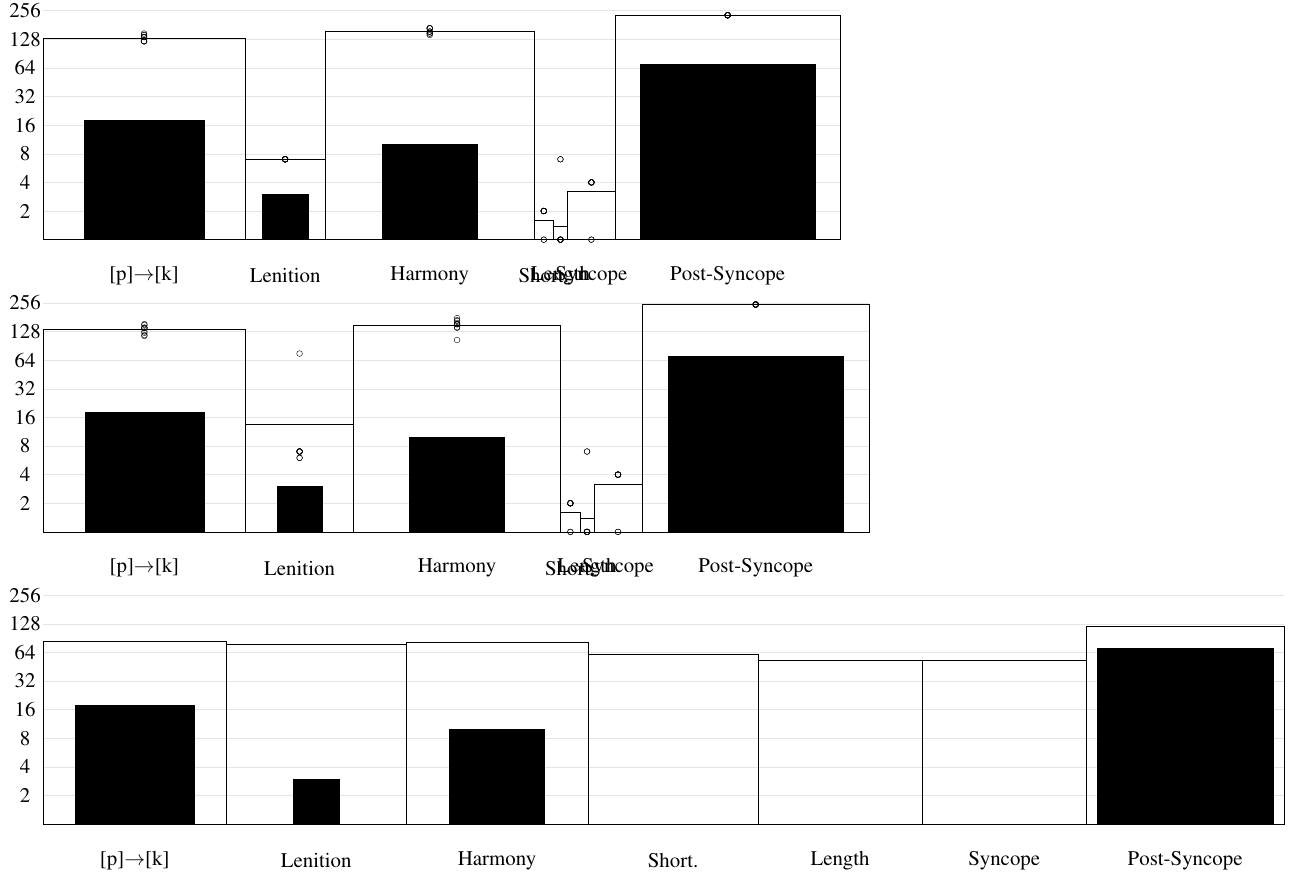
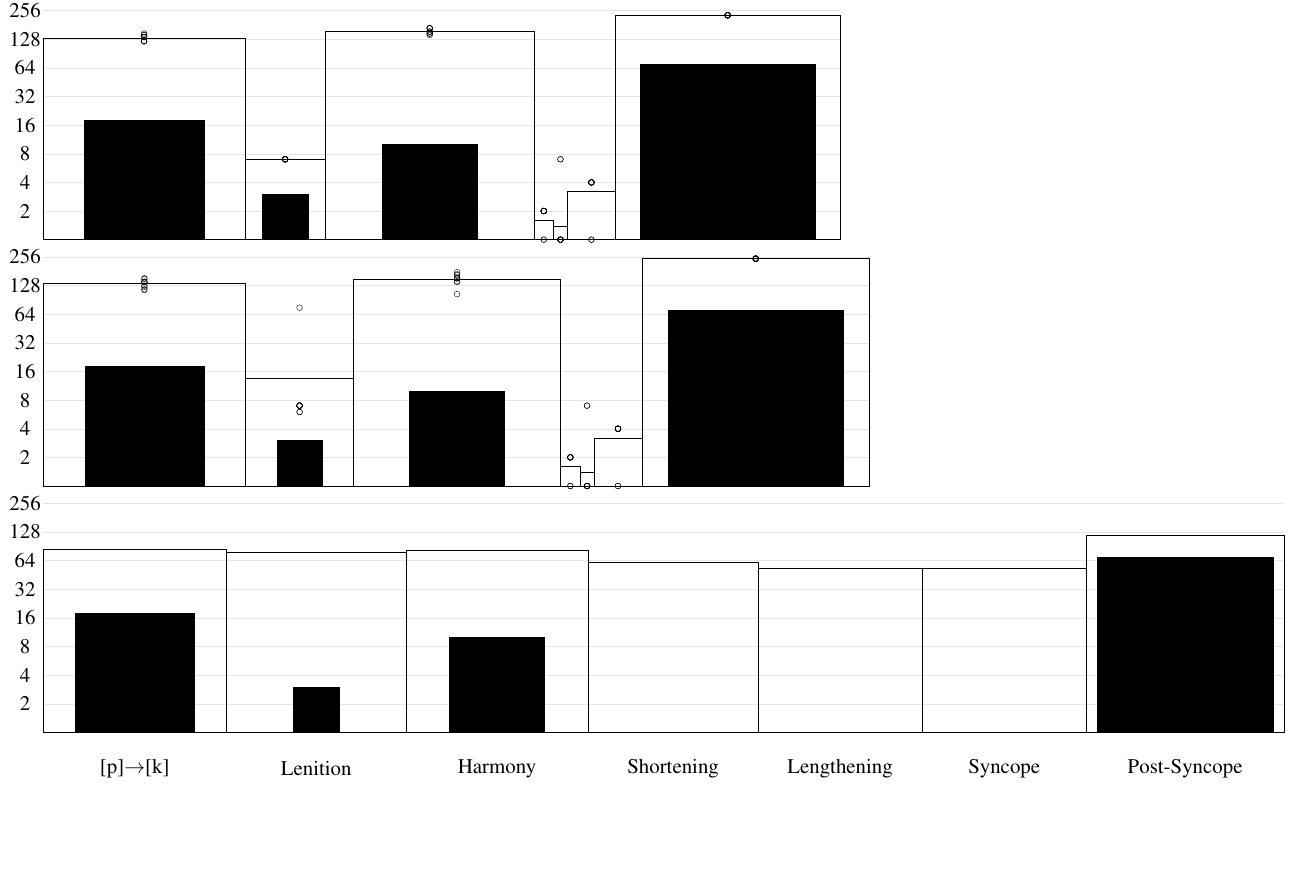
Before and after one commit to bowersd/lat2sgaLoans, a LaTeX figure (monteCarlo/figures/blocksFinal_logarithm.tex): the whole page, the shorter picture padded with empty space. Compiled offline with pdfLaTeX.

Commit message:
removed redundant labels, de-abbreviated labels

```diff
--- a/monteCarlo/figures/blocksFinal_logarithm.tex
+++ b/monteCarlo/figures/blocksFinal_logarithm.tex
@@ -8,13 +8,13 @@
 \draw[xstep=0, ystep=1cm, opacity=0.1] (0,0) grid (27.82656851566768cm, 8cm);
 \foreach \y / \label in {1cm/2, 2cm/4, 3cm/8, 4cm/16, 5cm/32, 6cm/64, 7cm/128, 8cm/256}
     {\draw (-18pt, \y) node {\huge \label} ;};
-\draw (3.524379655959928, -36pt) node {\huge [p]$\to$[k]};
-\draw (8.452436772948658, -36pt) node {\huge Lenition};
-\draw (13.501584435179298, -36pt) node {\huge Harmony};
-\draw (17.486090588937458, -36pt) node {\huge Short.};
-\draw (18.0678399550789, -36pt) node {\huge Length};
-\draw (19.149589321220336, -36pt) node {\huge Syncope};
-\draw (23.907596894722168, -36pt) node {\huge Post-Syncope};
+%\draw (3.524379655959928, -36pt) node {\huge [p]$\to$[k]};
+%\draw (8.452436772948658, -36pt) node {\huge Lenition};
+%\draw (13.501584435179298, -36pt) node {\huge Harmony};
+%\draw (17.486090588937458, -36pt) node {\huge Short.};
+%\draw (18.0678399550789, -36pt) node {\huge Length};
+%\draw (19.149589321220336, -36pt) node {\huge Syncope};
+%\draw (23.907596894722168, -36pt) node {\huge Post-Syncope};
 \draw(0.0cm,0) rectangle (7.048759311919856cm, 7.048759311919856cm);
 \draw[fill=black!100](1.4394171552387718cm,0) rectangle (5.609342156681084cm, 4.169925001442312cm);
 \draw(3.524379655959928cm,7.076815597050832cm) circle (0.1cm);
@@ -106,13 +106,13 @@
 \draw[xstep=0, ystep=1cm, opacity=0.1] (0,0) grid (28.857958090189538cm, 8cm);
 \foreach \y / \label in {1cm/2, 2cm/4, 3cm/8, 4cm/16, 5cm/32, 6cm/64, 7cm/128, 8cm/256}
     {\draw (-18pt, \y) node {\huge \label} ;};
-\draw (3.5368030202874707, -36pt) node {\huge [p]$\to$[k]};
-\draw (8.956373413756431, -36pt) node {\huge Lenition};
-\draw (14.457387096128569, -36pt) node {\huge Harmony};
-\draw (18.41466935787554, -36pt) node {\huge Short.};
-\draw (18.99641872401698, -36pt) node {\huge Length};
-\draw (20.078168090158417, -36pt) node {\huge Syncope};
-\draw (24.88758106645214, -36pt) node {\huge Post-Syncope};
+%\draw (3.5368030202874707, -36pt) node {\huge [p]$\to$[k]};
+%\draw (8.956373413756431, -36pt) node {\huge Lenition};
+%\draw (14.457387096128569, -36pt) node {\huge Harmony};
+%\draw (18.41466935787554, -36pt) node {\huge Short.};
+%\draw (18.99641872401698, -36pt) node {\huge Length};
+%\draw (20.078168090158417, -36pt) node {\huge Syncope};
+%\draw (24.88758106645214, -36pt) node {\huge Post-Syncope};
 \draw(0.0cm,0) rectangle (7.0736060405749415cm, 7.0736060405749415cm);
 \draw[fill=black!100](1.4518405195663147cm,0) rectangle (5.621765521008626cm, 4.169925001442312cm);
 \draw(3.5368030202874707cm,7.129283016944966cm) circle (0.1cm);
@@ -206,8 +206,8 @@
 \draw (3.1975477255635503, -36pt) node {\huge [p]$\to$[k]};
 \draw (9.535745866973539, -36pt) node {\huge Lenition};
 \draw (15.854396901696386, -36pt) node {\huge Harmony};
-\draw (22.002620743339982, -36pt) node {\huge Short.};
-\draw (27.835604190492752, -36pt) node {\huge Length};
+\draw (22.002620743339982, -36pt) node {\huge Shortening};
+\draw (27.835604190492752, -36pt) node {\huge Lengthening};
 \draw (33.568134183793354, -36pt) node {\huge Syncope};
 \draw (39.88770469657807, -36pt) node {\huge Post-Syncope};
 \draw(0.0cm,0) rectangle (6.3950954511271005cm, 6.3950954511271005cm);
```
